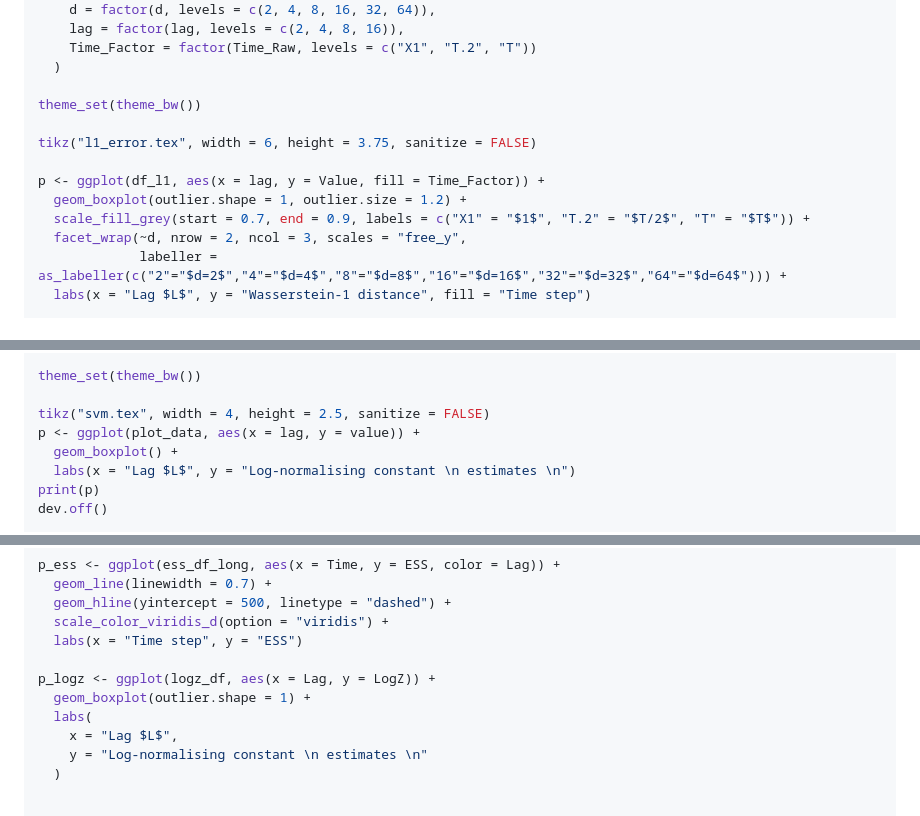
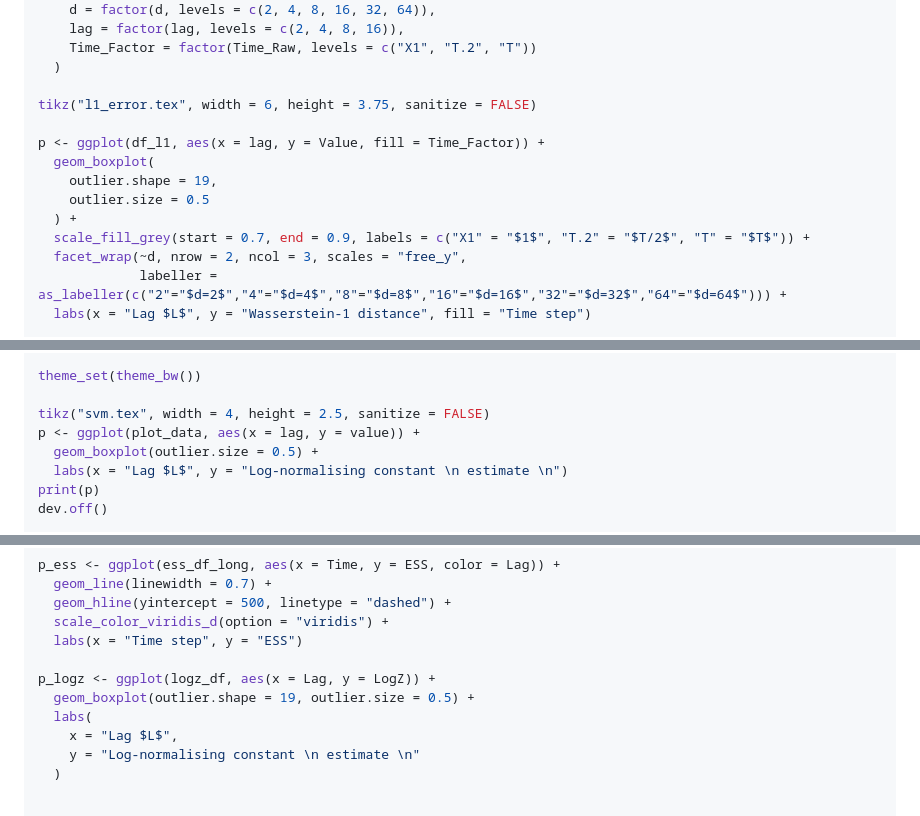
Before and after one commit to Sempreteamo/orc.smc, a Markdown page: README.md, 3 parts joined by grey strips. Drawn GitHub-style.

```diff
--- a/README.md
+++ b/README.md
@@ -239,12 +239,13 @@ df_l1 <- read.csv(DATA_PATHS$l1_error) %>%
     Time_Factor = factor(Time_Raw, levels = c("X1", "T.2", "T"))
   )
 
-theme_set(theme_bw())
-
 tikz("l1_error.tex", width = 6, height = 3.75, sanitize = FALSE)
 
 p <- ggplot(df_l1, aes(x = lag, y = Value, fill = Time_Factor)) +
-  geom_boxplot(outlier.shape = 1, outlier.size = 1.2) +
+  geom_boxplot(
+    outlier.shape = 19,
+    outlier.size = 0.5
+  ) +
   scale_fill_grey(start = 0.7, end = 0.9, labels = c("X1" = "$1$", "T.2" = "$T/2$", "T" = "$T$")) +
   facet_wrap(~d, nrow = 2, ncol = 3, scales = "free_y",
              labeller = as_labeller(c("2"="$d=2$","4"="$d=4$","8"="$d=8$","16"="$d=16$","32"="$d=32$","64"="$d=64$"))) +
@@ -268,8 +269,8 @@ theme_set(theme_bw())
 
 tikz("svm.tex", width = 4, height = 2.5, sanitize = FALSE)
 p <- ggplot(plot_data, aes(x = lag, y = value)) +
-  geom_boxplot() +
-  labs(x = "Lag $L$", y = "Log-normalising constant \n estimates \n")
+  geom_boxplot(outlier.size = 0.5) +
+  labs(x = "Lag $L$", y = "Log-normalising constant \n estimate \n")
 print(p)
 dev.off()
 
@@ -296,10 +297,10 @@ p_ess <- ggplot(ess_df_long, aes(x = Time, y = ESS, color = Lag)) +
   labs(x = "Time step", y = "ESS")
 
 p_logz <- ggplot(logz_df, aes(x = Lag, y = LogZ)) +
-  geom_boxplot(outlier.shape = 1) +
+  geom_boxplot(outlier.shape = 19, outlier.size = 0.5) +
   labs(
     x = "Lag $L$",
-    y = "Log-normalising constant \n estimates \n"
+    y = "Log-normalising constant \n estimate \n"
   )
 
 
```
Also changed, not shown: other parts of README.md (+1 -1 lines).
